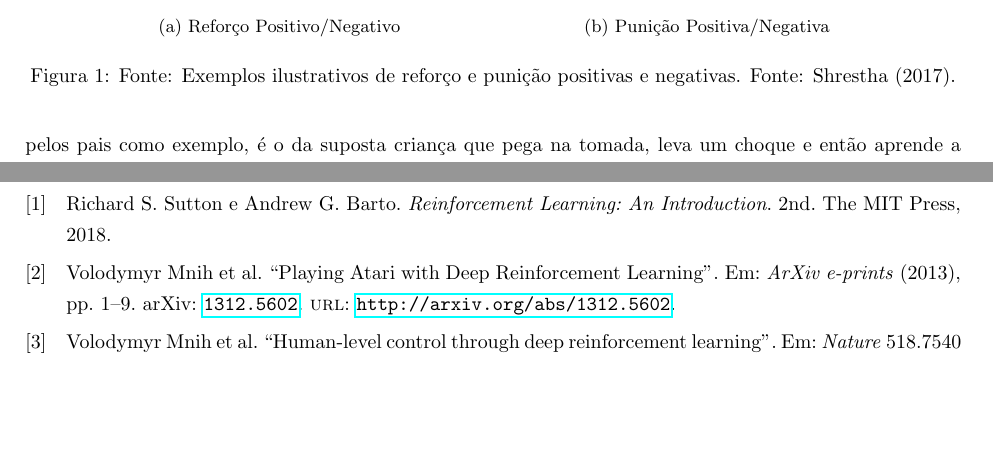
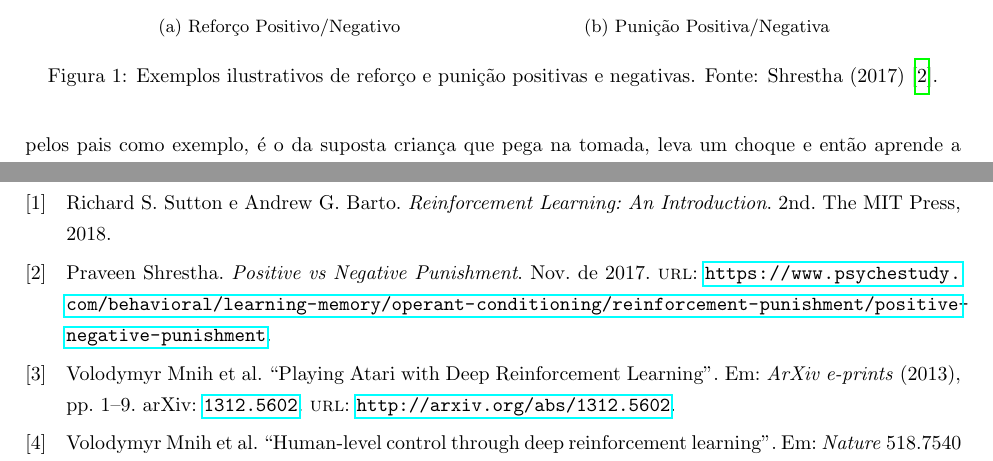
Before and after one commit to paulobruno/RLStudyNotes, a LaTeX document (tex/01_Introducao.tex): two parts of pages 3 and 7 of 7 before the commit and two parts of pages 3 and 7 of 8 after it, joined at a grey line, cut so that both start at the same text, the shorter picture padded with empty space. Compiled offline with pdfLaTeX.

Commit message:
Add fig bibtex in Intro note

```diff
--- a/tex/01_Introducao.tex
+++ b/tex/01_Introducao.tex
@@ -147,7 +147,7 @@
                         \raisebox{-0.5\height}{\includegraphics[width=180pt]{positive-negative-punishment_0.png}}
                         \caption{Punição Positiva/Negativa}
                     \end{subfigure}
-                    \caption{Fonte: Exemplos ilustrativos de reforço e punição positivas e negativas. Fonte: Shrestha (2017).}
+                    \caption{Exemplos ilustrativos de reforço e punição positivas e negativas. Fonte: \citeauthor{Shrestha2017} (\citeyear{Shrestha2017}) \cite{Shrestha2017}.}
                     \label{fig:reforco-punicao}
                 \end{figure}
 
```
